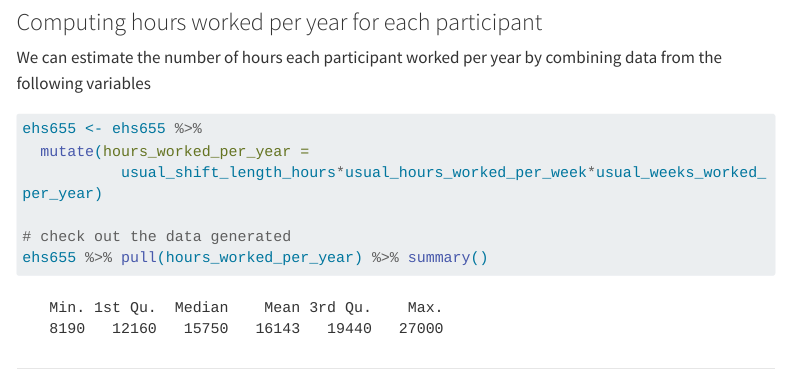
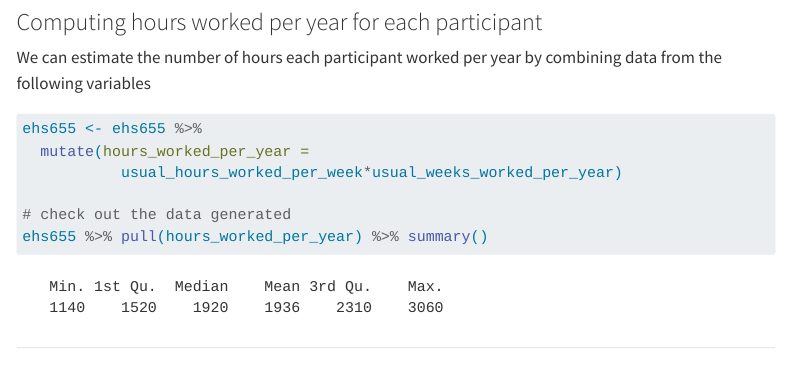
Before and after one commit to abasshkembi/ehs-655-f26, a Quarto document (01-lectures/03-inferential-stats/14-categorical/categorical.qmd): the page in a window 1100 px wide, from 660 px down. Rendered offline with R 4.5, knitr and Pandoc in place of Quarto, with nearby package versions; some code elsewhere in the file could not run offline; menus at the side of the page are left out; long lines of code are wrapped; column names are cleaned by a stand-in for the janitor package.

Commit message:
fixed error on lecture 14 on hours worked per year

````diff
--- a/01-lectures/03-inferential-stats/14-categorical/categorical.qmd
+++ b/01-lectures/03-inferential-stats/14-categorical/categorical.qmd
@@ -125,7 +125,7 @@ We can estimate the number of hours each participant worked per year by combinin
 ```{r}
 ehs655 <- ehs655 %>%
   mutate(hours_worked_per_year =
-           usual_shift_length_hours*usual_hours_worked_per_week*usual_weeks_worked_per_year)
+           usual_hours_worked_per_week*usual_weeks_worked_per_year)
 
 # check out the data generated
 ehs655 %>% pull(hours_worked_per_year) %>% summary()
````
Also changed, not shown: docs/search.json, 2 other files.
